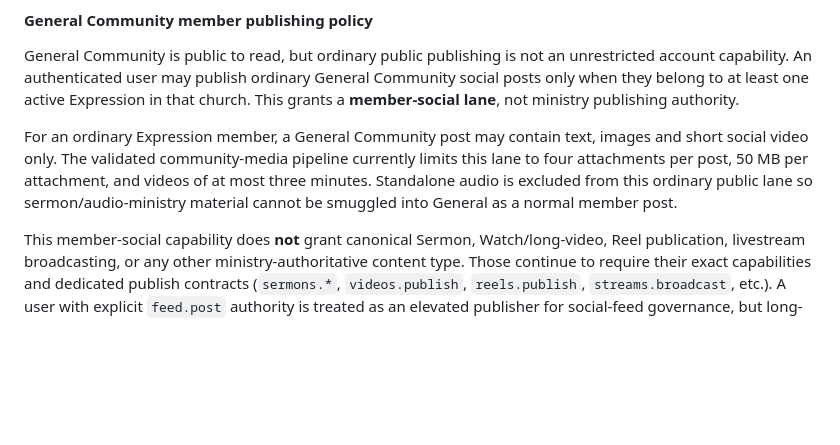
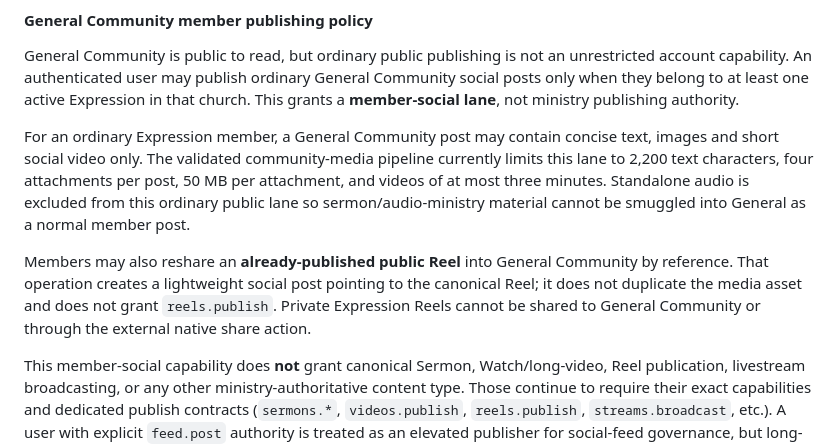
Before and after one commit to bigskima/Cot-church-Project, a Markdown page: CITY_OF_TRANSFORMATION_ARCHITECTURE.md, the part around the change. Drawn GitHub-style; blank space fills up the shorter version.

Commit message:
Document concise member posts and Reel reshares

```diff
--- a/CITY_OF_TRANSFORMATION_ARCHITECTURE.md
+++ b/CITY_OF_TRANSFORMATION_ARCHITECTURE.md
@@ -245,11 +245,18 @@ account capability. An authenticated user may publish ordinary General Community
 posts only when they belong to at least one active Expression in that church. This grants
 a **member-social lane**, not ministry publishing authority.
 
-For an ordinary Expression member, a General Community post may contain text, images and
-short social video only. The validated community-media pipeline currently limits this lane
-to four attachments per post, 50 MB per attachment, and videos of at most three minutes.
-Standalone audio is excluded from this ordinary public lane so sermon/audio-ministry
-material cannot be smuggled into General as a normal member post.
+For an ordinary Expression member, a General Community post may contain concise text,
+images and short social video only. The validated community-media pipeline currently
+limits this lane to 2,200 text characters, four attachments per post, 50 MB per attachment,
+and videos of at most three minutes. Standalone audio is excluded from this ordinary
+public lane so sermon/audio-ministry material cannot be smuggled into General as a normal
+member post.
+
+Members may also reshare an **already-published public Reel** into General Community by
+reference. That operation creates a lightweight social post pointing to the canonical
+Reel; it does not duplicate the media asset and does not grant `reels.publish`. Private
+Expression Reels cannot be shared to General Community or through the external native
+share action.
 
 This member-social capability does **not** grant canonical Sermon, Watch/long-video, Reel
 publication, livestream broadcasting, or any other ministry-authoritative content type.
```
